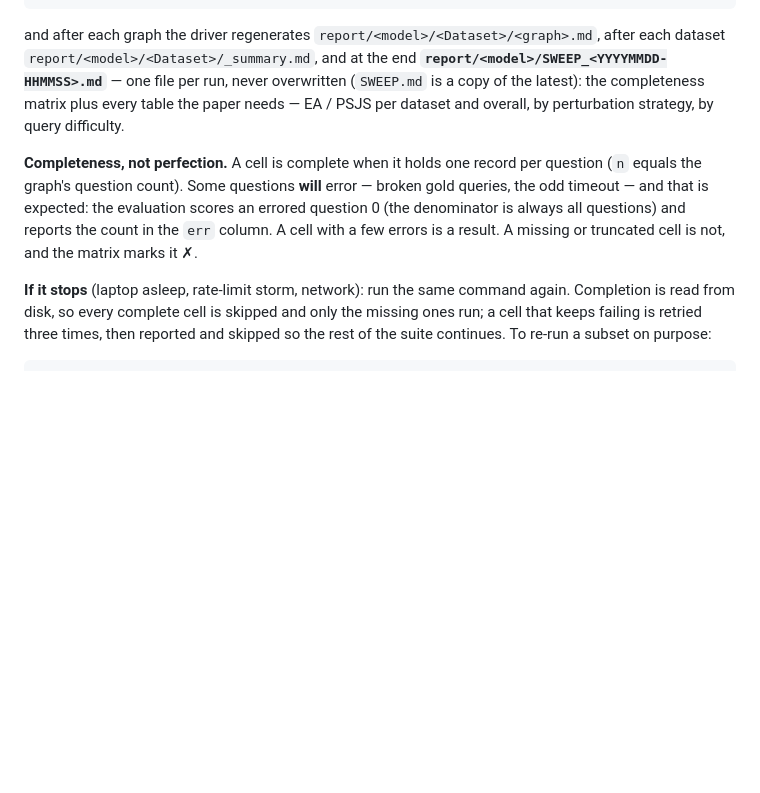
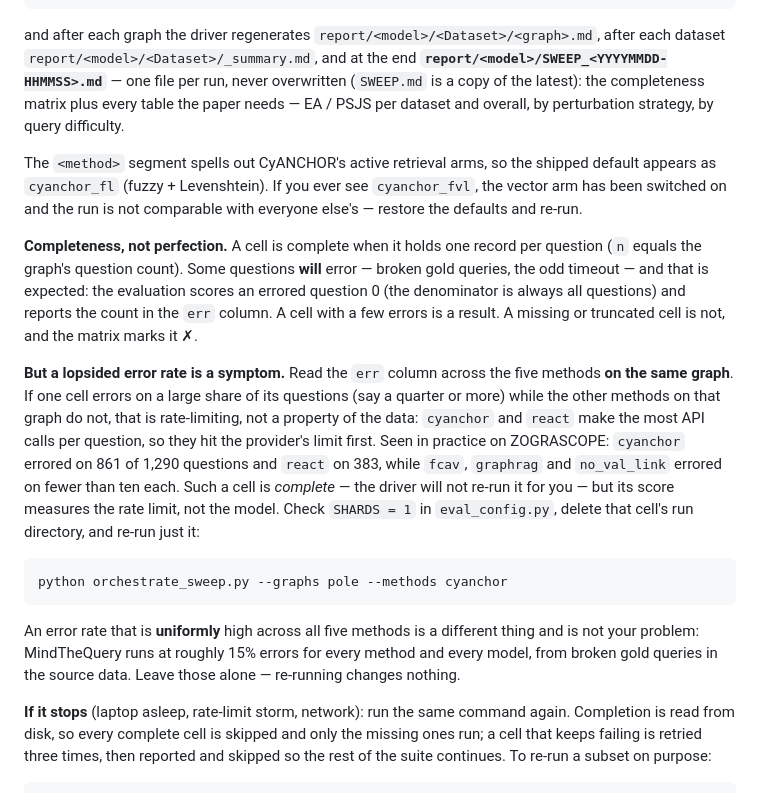
Before and after one commit to receive2/text2cypher_agent, a Markdown page: docs/EXPERIMENT_HANDOUT.md, the part around the change. Drawn GitHub-style; blank space fills up the shorter version.

Commit message:
handout: how to spot a rate-limited cell, and what cyanchor_fl means
Two additions to §5, both from a real sweep that had to be diagnosed by hand.

- A complete cell can still be a bad result: cyanchor and react make the most
  API calls per question and hit provider rate limits first, and the driver
  will not re-run them because the record count is correct. The new paragraph
  gives the discriminator — compare the err column across the five methods on
  the SAME graph — with the observed case (ZOGRASCOPE: cyanchor 861/1290 and
  react 383/1290 errored while the other three errored on <10), the fix
  (SHARDS = 1, delete the cell's run dir, re-run just it), and the counter-case
  that must NOT be chased: MindTheQuery errors at ~15% for every method and
  every model from broken source golds, so re-running changes nothing.

- One sentence explaining the run-dir suffix: cyanchor_fl = fuzzy + Levenshtein
  is the shipped default; cyanchor_fvl means the vector arm was switched on and
  the run is not comparable. The suffix is effectively a config fingerprint.

Documentation only; no change to orchestrate_sweep.py or any setting.

````diff
--- a/docs/EXPERIMENT_HANDOUT.md
+++ b/docs/EXPERIMENT_HANDOUT.md
@@ -181,12 +181,37 @@ overwritten (`SWEEP.md` is a copy of the latest): the completeness matrix plus
 every table the paper needs — EA / PSJS per dataset and overall, by
 perturbation strategy, by query difficulty.
 
+The `<method>` segment spells out CyANCHOR's active retrieval arms, so the
+shipped default appears as `cyanchor_fl` (fuzzy + Levenshtein). If you ever see
+`cyanchor_fvl`, the vector arm has been switched on and the run is not
+comparable with everyone else's — restore the defaults and re-run.
+
 **Completeness, not perfection.** A cell is complete when it holds one record
 per question (`n` equals the graph's question count). Some questions **will**
 error — broken gold queries, the odd timeout — and that is expected: the
 evaluation scores an errored question 0 (the denominator is always all
 questions) and reports the count in the `err` column. A cell with a few errors
 is a result. A missing or truncated cell is not, and the matrix marks it ✗.
+
+**But a lopsided error rate is a symptom.** Read the `err` column across the
+five methods **on the same graph**. If one cell errors on a large share of its
+questions (say a quarter or more) while the other methods on that graph do not,
+that is rate-limiting, not a property of the data: `cyanchor` and `react` make
+the most API calls per question, so they hit the provider's limit first. Seen in
+practice on ZOGRASCOPE: `cyanchor` errored on 861 of 1,290 questions and `react`
+on 383, while `fcav`, `graphrag` and `no_val_link` errored on fewer than ten
+each. Such a cell is *complete* — the driver will not re-run it for you — but
+its score measures the rate limit, not the model. Check `SHARDS = 1` in
+`eval_config.py`, delete that cell's run directory, and re-run just it:
+
+```bash
+python orchestrate_sweep.py --graphs pole --methods cyanchor
+```
+
+An error rate that is **uniformly** high across all five methods is a different
+thing and is not your problem: MindTheQuery runs at roughly 15% errors for every
+method and every model, from broken gold queries in the source data. Leave those
+alone — re-running changes nothing.
 
 **If it stops** (laptop asleep, rate-limit storm, network): run the same
 command again. Completion is read from disk, so every complete cell is
````
